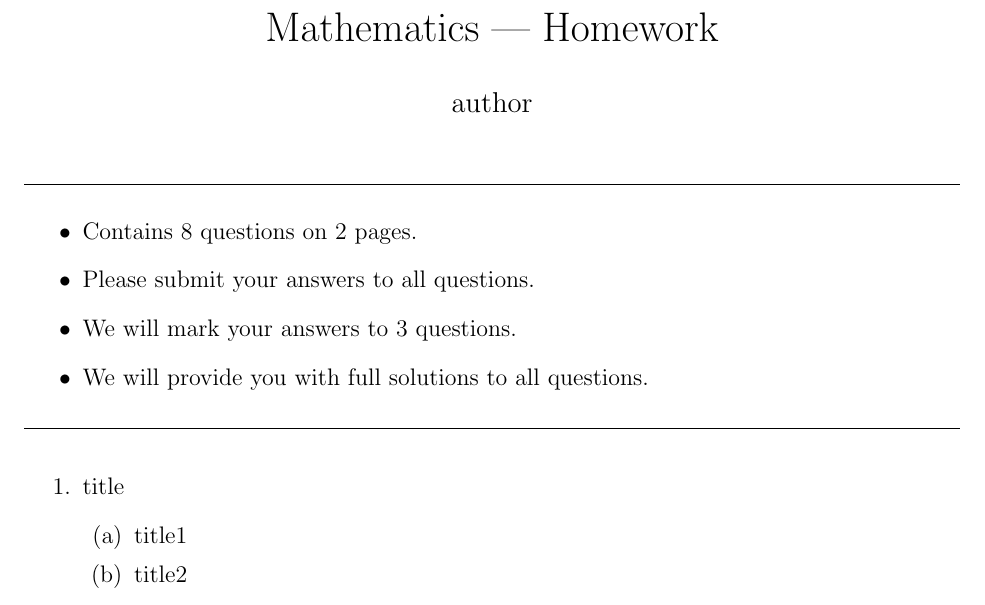
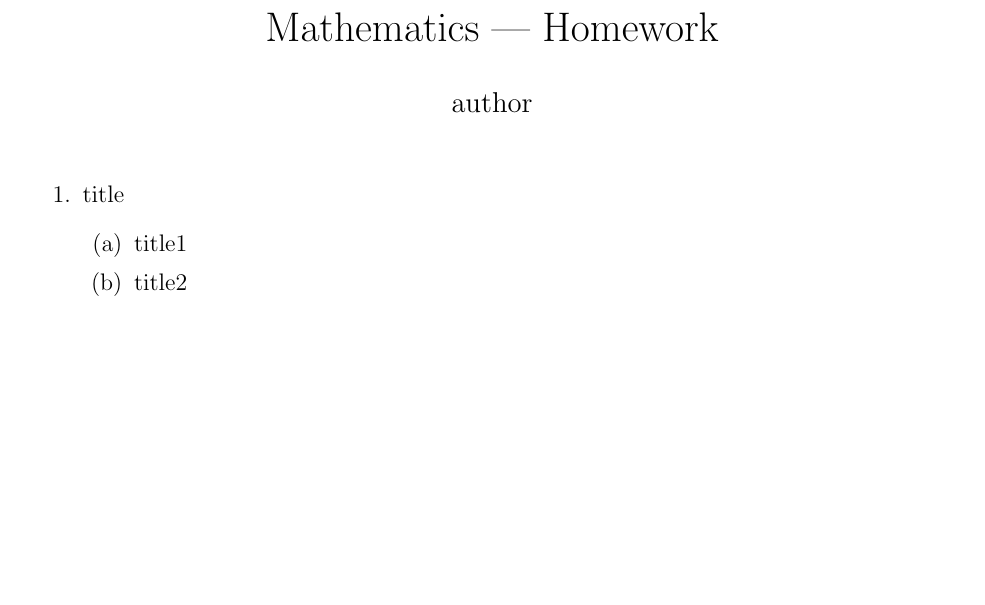
Before and after one commit to wangyibo-phi/latex, a LaTeX document (mytemplate/hw_xyp.tex): part of the page, cut so that both start at the same text, the shorter picture padded with empty space. Compiled offline with pdfLaTeX.

Commit message:
Update hw_xyp.tex

```diff
--- a/mytemplate/hw_xyp.tex
+++ b/mytemplate/hw_xyp.tex
@@ -11,21 +11,6 @@
 \newcommand{\proof}{\par \textbf{Proof:}\par }
 \begin{document}
 	\maketitle
-	\hrule
-	\vspace*{.5em}
-	\begin{itemize}
-		\item  Contains 8 questions on 2 pages.
-
-	    \item Please submit your answers to all questions.
-
-	    \item We will mark your answers to 3 questions.
-
-	    \item We will provide you with full solutions to all questions.
-	\end{itemize}
-	\vspace*{.5em}
-	\hrule
-	\vspace*{1em}
-
 
 \begin{enumerate}
 \item title
```
